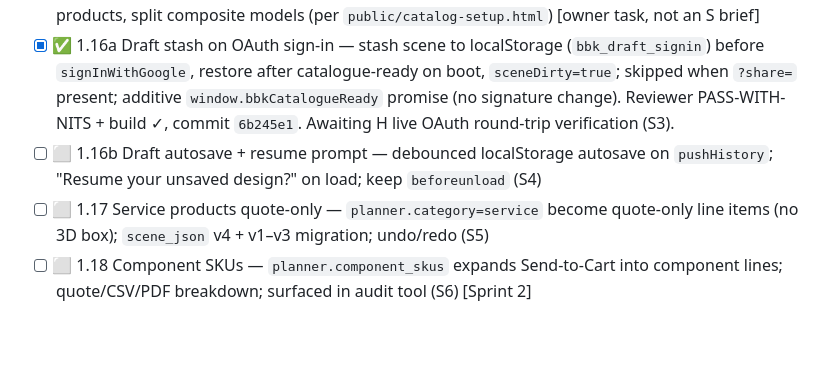
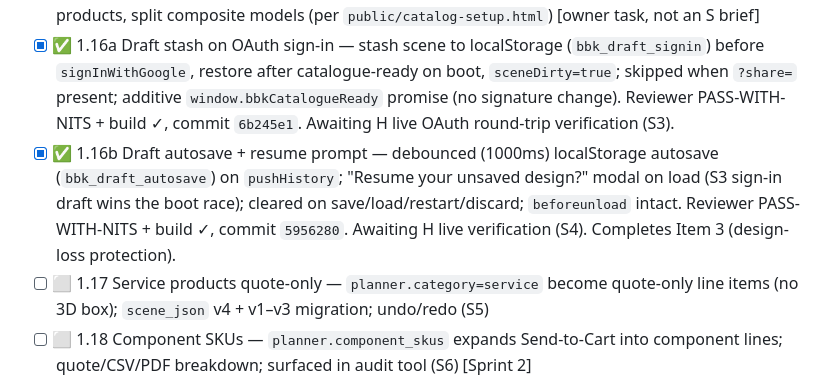
Before and after one commit to brandonlee-ct/kitchen-planner-v3, a Markdown page: TASKS.md, the part around the change. GitHub-like rendering; blank space fills up the shorter version.

Commit message:
Board: mark 1.16b done (commit 5956280); Item 3 draft protection complete, awaiting H live verification
Co-authored-by: Cursor <cursoragent@cursor.com>

```diff
--- a/TASKS.md
+++ b/TASKS.md
@@ -43,7 +43,7 @@ checklists further down are grouped by these tracks.
 - [x] ✅ 1.15d Audit/parse alignment (follow-up from S2 reviewer) — `runCatalogueAudit` (S1) now uses `parseDimMm` so it can't false-report a Dimension-JSON/cm/m/inch metafield as "unparseable". Reviewer PASS-WITH-NITS + build ✓, commit `174c5dc`. Awaiting A re-check of this one file before S3, then H live verification.
 - [ ] 👤 1.15c Owner Shopify data pass — fix `planner.*` metafield types/values, populate unlinked products, split composite models (per `public/catalog-setup.html`) [owner task, not an S brief]
 - [x] ✅ 1.16a Draft stash on OAuth sign-in — stash scene to localStorage (`bbk_draft_signin`) before `signInWithGoogle`, restore after catalogue-ready on boot, `sceneDirty=true`; skipped when `?share=` present; additive `window.bbkCatalogueReady` promise (no signature change). Reviewer PASS-WITH-NITS + build ✓, commit `6b245e1`. Awaiting H live OAuth round-trip verification (S3).
-- [ ] ⬜ 1.16b Draft autosave + resume prompt — debounced localStorage autosave on `pushHistory`; "Resume your unsaved design?" on load; keep `beforeunload` (S4)
+- [x] ✅ 1.16b Draft autosave + resume prompt — debounced (1000ms) localStorage autosave (`bbk_draft_autosave`) on `pushHistory`; "Resume your unsaved design?" modal on load (S3 sign-in draft wins the boot race); cleared on save/load/restart/discard; `beforeunload` intact. Reviewer PASS-WITH-NITS + build ✓, commit `5956280`. Awaiting H live verification (S4). Completes Item 3 (design-loss protection).
 - [ ] ⬜ 1.17 Service products quote-only — `planner.category=service` become quote-only line items (no 3D box); `scene_json` v4 + v1–v3 migration; undo/redo (S5)
 - [ ] ⬜ 1.18 Component SKUs — `planner.component_skus` expands Send-to-Cart into component lines; quote/CSV/PDF breakdown; surfaced in audit tool (S6) [Sprint 2]
 
```
